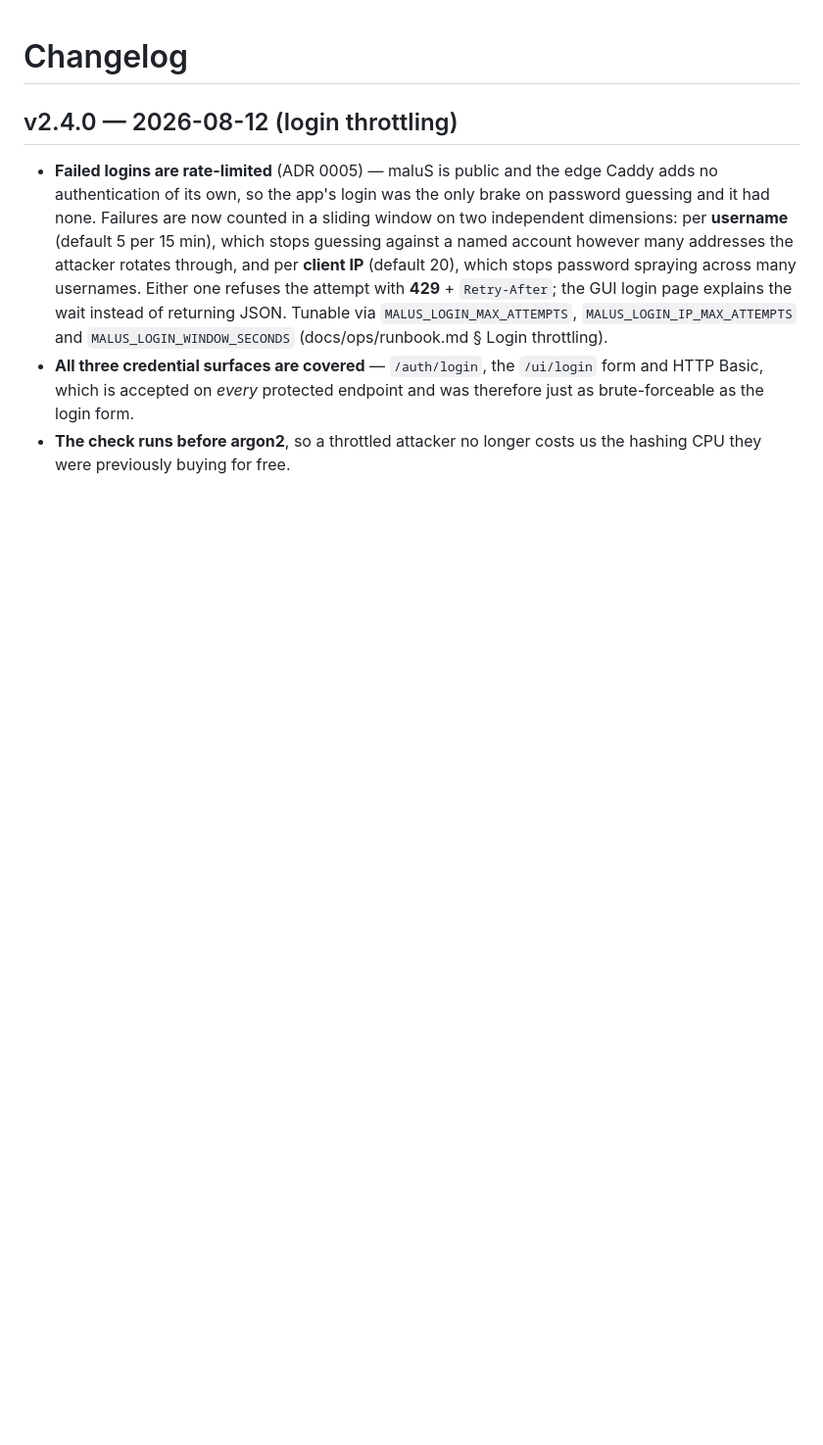
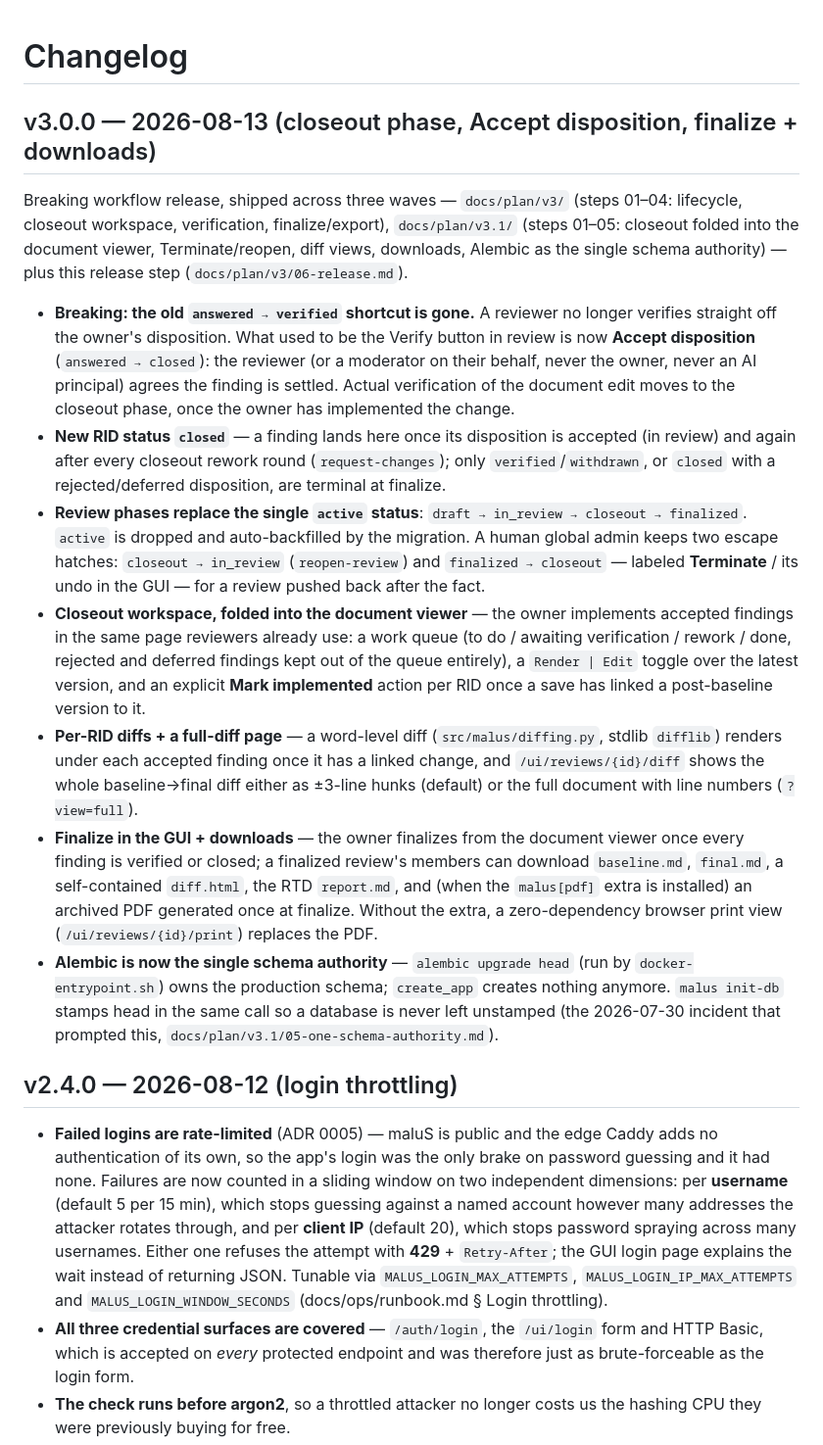
Before and after one commit to tech-ALUM/maluS, a Markdown page: CHANGELOG.md, the part around the change. Shown at 98% size. Drawn GitHub-style; blank space fills up the shorter version.

```diff
--- a/CHANGELOG.md
+++ b/CHANGELOG.md
@@ -1,5 +1,53 @@
 # Changelog
 
+## v3.0.0 — 2026-08-13 (closeout phase, Accept disposition, finalize + downloads)
+
+Breaking workflow release, shipped across three waves — `docs/plan/v3/`
+(steps 01–04: lifecycle, closeout workspace, verification, finalize/export),
+`docs/plan/v3.1/` (steps 01–05: closeout folded into the document viewer,
+Terminate/reopen, diff views, downloads, Alembic as the single schema
+authority) — plus this release step (`docs/plan/v3/06-release.md`).
+
+- **Breaking: the old `answered → verified` shortcut is gone.** A reviewer no
+  longer verifies straight off the owner's disposition. What used to be the
+  Verify button in review is now **Accept disposition**
+  (`answered → closed`): the reviewer (or a moderator on their behalf, never
+  the owner, never an AI principal) agrees the finding is settled. Actual
+  verification of the document edit moves to the closeout phase, once the
+  owner has implemented the change.
+- **New RID status `closed`** — a finding lands here once its disposition is
+  accepted (in review) and again after every closeout rework round
+  (`request-changes`); only `verified`/`withdrawn`, or `closed` with a
+  rejected/deferred disposition, are terminal at finalize.
+- **Review phases replace the single `active` status**: `draft → in_review →
+  closeout → finalized`. `active` is dropped and auto-backfilled by the
+  migration. A human global admin keeps two escape hatches: `closeout →
+  in_review` (`reopen-review`) and `finalized → closeout` — labeled
+  **Terminate** / its undo in the GUI — for a review pushed back after the
+  fact.
+- **Closeout workspace, folded into the document viewer** — the owner
+  implements accepted findings in the same page reviewers already use: a
+  work queue (to do / awaiting verification / rework / done, rejected and
+  deferred findings kept out of the queue entirely), a `Render | Edit`
+  toggle over the latest version, and an explicit **Mark implemented** action
+  per RID once a save has linked a post-baseline version to it.
+- **Per-RID diffs + a full-diff page** — a word-level diff (`src/malus/diffing.py`,
+  stdlib `difflib`) renders under each accepted finding once it has a linked
+  change, and `/ui/reviews/{id}/diff` shows the whole baseline→final diff
+  either as ±3-line hunks (default) or the full document with line numbers
+  (`?view=full`).
+- **Finalize in the GUI + downloads** — the owner finalizes from the
+  document viewer once every finding is verified or closed; a finalized
+  review's members can download `baseline.md`, `final.md`, a self-contained
+  `diff.html`, the RTD `report.md`, and (when the `malus[pdf]` extra is
+  installed) an archived PDF generated once at finalize. Without the extra, a
+  zero-dependency browser print view (`/ui/reviews/{id}/print`) replaces the
+  PDF.
+- **Alembic is now the single schema authority** — `alembic upgrade head`
+  (run by `docker-entrypoint.sh`) owns the production schema; `create_app`
+  creates nothing anymore. `malus init-db` stamps head in the same call so a
+  database is never left unstamped (the 2026-07-30 incident that prompted
+  this, `docs/plan/v3.1/05-one-schema-authority.md`).
 ## v2.4.0 — 2026-08-12 (login throttling)
 
 - **Failed logins are rate-limited** (ADR 0005) — maluS is public and the edge
```
Also changed, not shown: README.md (+34 -16 lines).
